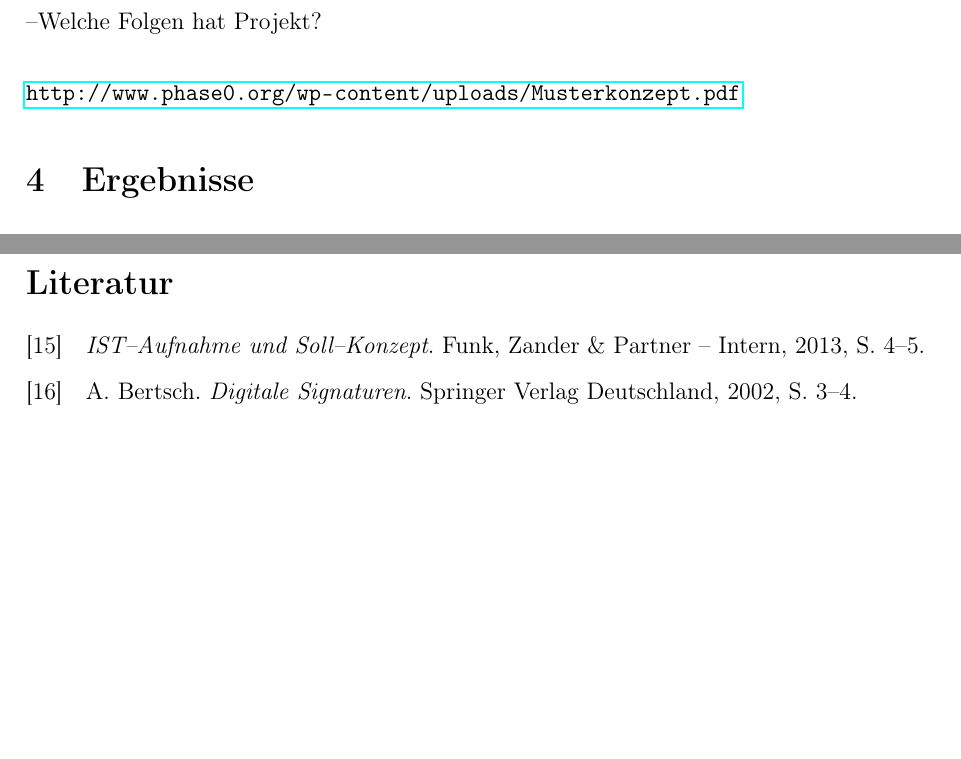
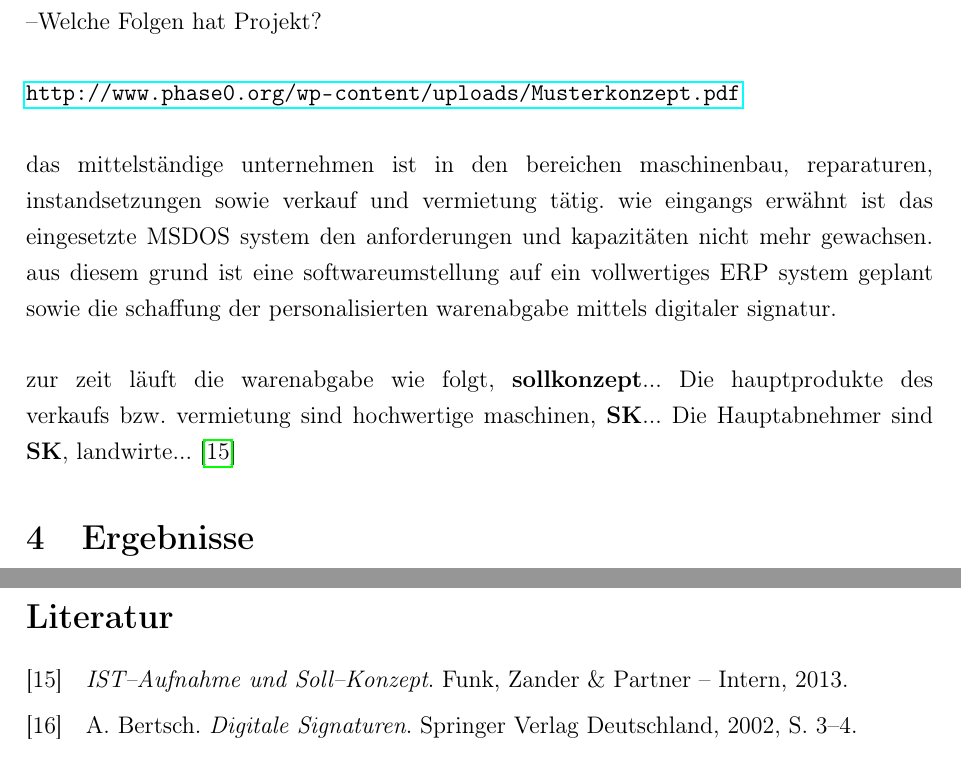
Before and after one commit to flashback2k14/pa, a LaTeX document (main.tex, which reads biblo.bib, konzeption.tex): two parts of pages 11 and 14 of 14, joined at a grey line, cut so that both start at the same text, the shorter picture padded with empty space. Compiled offline with pdfLaTeX.

Commit message:
Konzept extended

```diff
--- a/biblo.bib
+++ b/biblo.bib
@@ -2,7 +2,6 @@
     publisher = "Funk, Zander \& Partner -- Intern",
     title     = "IST--Aufnahme und Soll--Konzept",
     year      = "2013",
-    pages     = "4--5",
     keywords  = "buch"
 }
 
--- a/konzeption.tex
+++ b/konzeption.tex
@@ -19,4 +19,7 @@ Zeitplan:\\
 Wirkung: --> evtl. nicht mit berücksichtigen\\
 --visionäre Gedanken\\
 --Welche Folgen hat Projekt?\\\\
-\url{http://www.phase0.org/wp-content/uploads/Musterkonzept.pdf}
+\url{http://www.phase0.org/wp-content/uploads/Musterkonzept.pdf}\\\\
+%xxxxxxxxxxxxxxxxxxxxxxxxxxxxxxx
+das mittelständige unternehmen ist in den bereichen maschinenbau, reparaturen, instandsetzungen sowie verkauf und vermietung tätig. wie eingangs erwähnt ist das eingesetzte MSDOS system den anforderungen und kapazitäten nicht mehr gewachsen. aus diesem grund ist eine softwareumstellung auf ein vollwertiges ERP system geplant sowie die schaffung der personalisierten warenabgabe mittels digitaler signatur.\\\\
+zur zeit läuft die warenabgabe wie folgt, \textbf{sollkonzept}... Die hauptprodukte des verkaufs bzw. vermietung sind hochwertige maschinen, \textbf{SK}... Die Hauptabnehmer sind \textbf{SK}, landwirte... \cite{einleitung1}
```
Also changed, not shown: todo.txt (+1 -1 lines).
